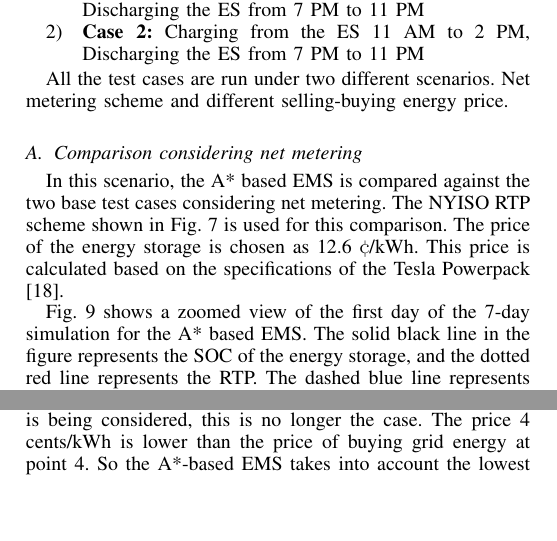
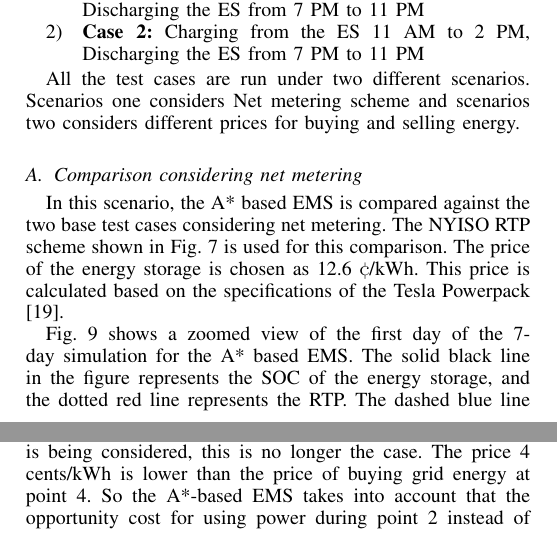
Before and after one commit to allvi15m/A8_SIMPLE, a LaTeX paper (00_main.tex, which reads 05_SEC5.tex): two parts of the columns of pages 5 and 6 of 8, joined at a grey line, cut so that both start at the same text, the shorter picture padded with empty space. Compiled offline with pdfLaTeX.

Commit message:
Done and maybe done?!? V 0.999

```diff
--- a/05_SEC5.tex
+++ b/05_SEC5.tex
@@ -6,13 +6,13 @@ The system described in Section \ref{sys} is modeled and simulated in MATLAB\tex
 \item \textbf{Case 2:} Charging from the ES 11 AM to 2 PM, Discharging the ES from 7 PM to 11 PM
 \end{enumerate}
 
-All the test cases are run under two different scenarios. Net metering scheme and different selling-buying energy price.
+All the test cases are run under two different scenarios. Scenarios one considers Net metering scheme and  scenarios two considers different prices for buying and selling energy.
 
 \subsection{Comparison considering net metering} \label{netmeter}
 In this scenario, the A* based EMS is compared against the two base test cases considering net metering. The NYISO RTP scheme shown in Fig. \ref{fig:RTP_PROFILE_8} is used for this comparison. The price of the energy storage is chosen as 12.6 \cent/kWh. This price is calculated based on the specifications of the Tesla Powerpack \cite{tesla_powerpack_2018}.
 
 
-Fig. \ref{fig:SBMPO_COMP_1_day} shows a zoomed view of the first day of the 7-day simulation for the A* based EMS. The solid black line in the figure represents the SOC of the energy storage, and the dotted red line represents the RTP. The dashed blue line represents the Demand. The left vertical axis of the graph represents the RTP of energy and the SOC of the ES. The right vertical axis represents the kWh demand of the system. A negative demand represents excess energy from the local generation after fulfilling the local demand. The horizontal axis represents time in 15-minute time steps. The arrows with the numbers showing specific points of the figure that are explained next, based on the behavior of the EMS. As observed in Fig. \ref{fig:SBMPO_COMP_1_day}, there are two peaks in price at the points 1 and 3 throughout the 24 hours (96-time step) window of operation.  The ESM accurately anticipates the price peak in point 1 and charges the energy storage using the grid just before the peak occurs, and discharges during the price peak at point 1. It can be seen that during the peak, the demand was positive and the cheapest available price for grid energy was available just before the peak. The algorithm also anticipates the next price peak at point 3 based on forecasted data and prepares the ES to discharge at that price peak by charging at the lowest RTP period at point 2. Although, there is an excess generation available from the PV in between point 2 and point 3 the opportunity cost of using the PV to charge the ES will be equal to the RTP due to net metering. So, in this case, the algorithm behaves as expected and uses the lowest possible RTP period to charge the ES and discharges during the price period when there is a high enough price peak to justify the use of the energy storage.
+Fig. \ref{fig:SBMPO_COMP_1_day} shows a zoomed view of the first day of the 7-day simulation for the A* based EMS. The solid black line in the figure represents the SOC of the energy storage, and the dotted red line represents the RTP. The dashed blue line represents the apparent demand. The left vertical axis of the graph represents the RTP of energy and the SOC of the ES. The right vertical axis represents the kWh apparent demand of the system. A negative apparent demand represents excess energy from the local generation after fulfilling the local demand. The horizontal axis represents time in 15-minute time steps. The arrows with the numbers showing specific points of the figure that are explained next, based on the behavior of the EMS. As observed in Fig. \ref{fig:SBMPO_COMP_1_day}, there are two peaks in price at the points 1 and 3 throughout the 24 hours (96-time step) window of operation.  The ESM accurately anticipates the price peak in point 1 and charges the energy storage using the grid just before the peak occurs, and discharges during the price peak at point 1. It can be seen that during the peak, the apparent demand was positive and the cheapest available price for grid energy was available just before the peak. The algorithm also anticipates the next price peak at point 3 based on forecasted data and prepares the ES to discharge at that price peak by charging at the lowest RTP period at point 2. Although, there is an excess generation available from the PV in between point 2 and point 3 the opportunity cost of using the PV to charge the ES will be equal to the RTP due to net metering. So, in this case, the algorithm behaves as expected and uses the lowest possible RTP period to charge the ES and discharges during the price period when there is a high enough price peak to justify the use of the energy storage.
 
 \begin{figure}[!ht]
     \centering
@@ -49,7 +49,7 @@ A* Case \% savings (Case2) & 43.48\% \\ \hline
 \subsection{Test result considering different buying and selling price of energy}
 In this scenario, the proposed algorithm is tested against the two base test cases using different price for selling power back to the grid. The cases 1 and 2 are previously fixesd standard control strategies based on predefined charging and discharging of the energy storage mentioned before. A* based ESM control is implemented with a control horizon of 15 minutes and a prediction horizon of 24-hours. For these test cases, it is assumed the energy storage starts at the lower bound of SOC (10 \%).
 
-Fig. \ref{fig:VAR_1_day_example} shows the 1 day test result for the A*-based EMS considering the RTP scheme shown in Fig. \ref{fig:RTP_PROFILE_8} for buying power and considering a sell-back price of 4 cents/kWh. The other system parameters are kept the same as the system used in the previous scenario. As seen in Fig. \ref{fig:VAR_1_day_example}, there are two peaks in price at the points 1 and 3 throughout the 24 hours (96-time step) window of operation. The ESM properly anticipates charges the energy storage using the grid just before the peak occurs and discharges during the price peak at point 1, similar to the behavior observed in the previous scenario. The next price peak is at point 3, and the lowest price for grid power available for charging the storage is at point 4. In case of a net metering scheme, point 4 would have been the best time to charge the ES in order to discharge it during the next price peak. But due to the fact that a sell-back price of 4 cents/kWh is being considered, this is no longer the case. The price 4 cents/kWh is lower than the price of buying grid energy at point 4. So the A*-based EMS takes into account the lowest opportunity cost of selling power back to the grid and decides to charge the ES during point 2 when there is additional local generation available. This behavior demonstrates that the A*-based ESM can use the forecasted knowledge of the future demand and RTP together to automatically decide the best moments to operate the energy storage depending on different pricing schemes.
+Fig. \ref{fig:VAR_1_day_example} shows the 1 day test result for the A*-based EMS considering the RTP scheme shown in Fig. \ref{fig:RTP_PROFILE_8} for buying power and considering a sell-back price of 4 cents/kWh. The other system parameters are kept the same as the system used in the previous scenario. As seen in Fig. \ref{fig:VAR_1_day_example}, there are two peaks in price at the points 1 and 3 throughout the 24 hours (96-time step) window of operation. The ESM properly anticipates charges the energy storage using the grid just before the peak occurs and discharges during the price peak at point 1, similar to the behavior observed in the previous scenario. The next price peak is at point 3, and the lowest price for grid power available for charging the storage is at point 4. In case of a net metering scheme, point 4 would have been the best time to charge the ES in order to discharge it during the next price peak. But due to the fact that a sell-back price of 4 cents/kWh is being considered, this is no longer the case. The price 4 cents/kWh is lower than the price of buying grid energy at point 4. So the A*-based EMS takes into account that the opportunity cost for using power during point 2 instead of selling it back to the grid is 4 cents/kWh decides to charge the ES during point 2 when there is additional local generation available. This behavior demonstrates that the A*-based ESM can use the forecasted knowledge of the future demand and RTP together to automatically decide the best moments to operate the energy storage depending on different pricing schemes.
 
  \begin{figure}[!ht]
     \centering
```
Also changed, not shown: 01_intro.tex (+1 -1 lines), 02_SEC2.tex (+0 -2 lines), 03_SEC3.tex (+2 -2 lines), 04_SEC4.tex (+1 -1 lines).
